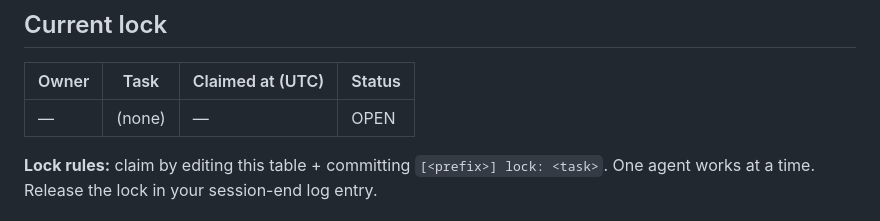
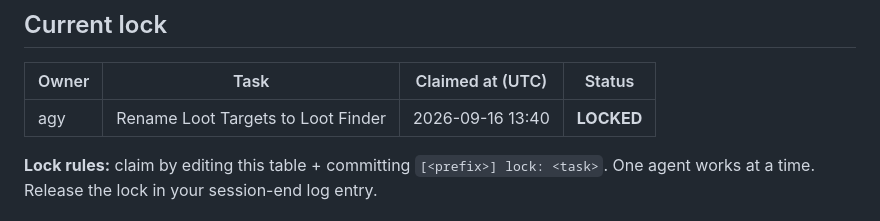
Before and after one commit to gitgipie/metagor, a Markdown page: PROGRESS.md, the part around the change. GitHub-like rendering.

Commit message:
[agy] lock: Rename Loot Targets to Loot Finder

```diff
--- a/PROGRESS.md
+++ b/PROGRESS.md
@@ -6,7 +6,7 @@ Cross-agent progress tracking, auditing, and handoff. **Append-only log** — ne
 
 | Owner | Task | Claimed at (UTC) | Status |
 |---|---|---|---|
-| — | (none) | — | OPEN |
+| agy | Rename Loot Targets to Loot Finder | 2026-09-16 13:40 | **LOCKED** |
 
 **Lock rules:** claim by editing this table + committing `[<prefix>] lock: <task>`. One agent works at a time. Release the lock in your session-end log entry.
 
```
